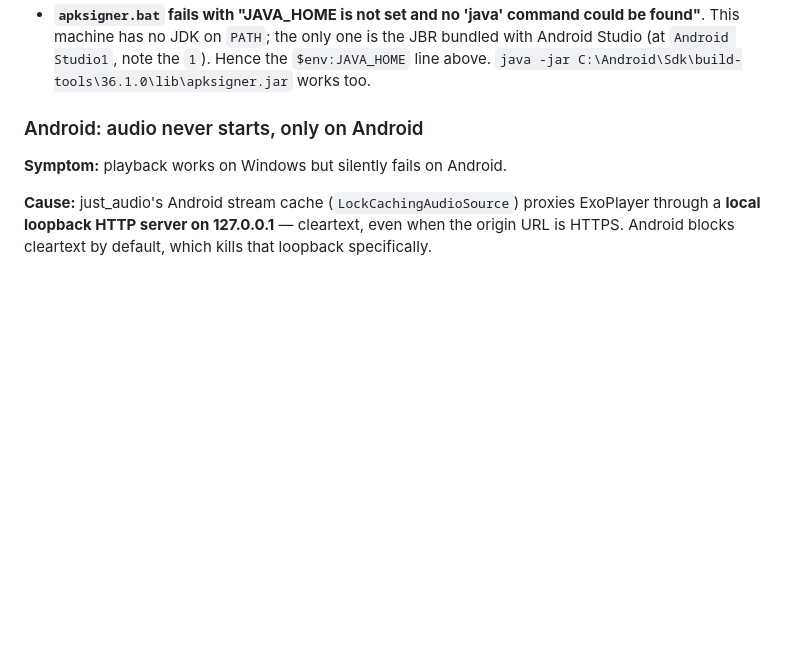
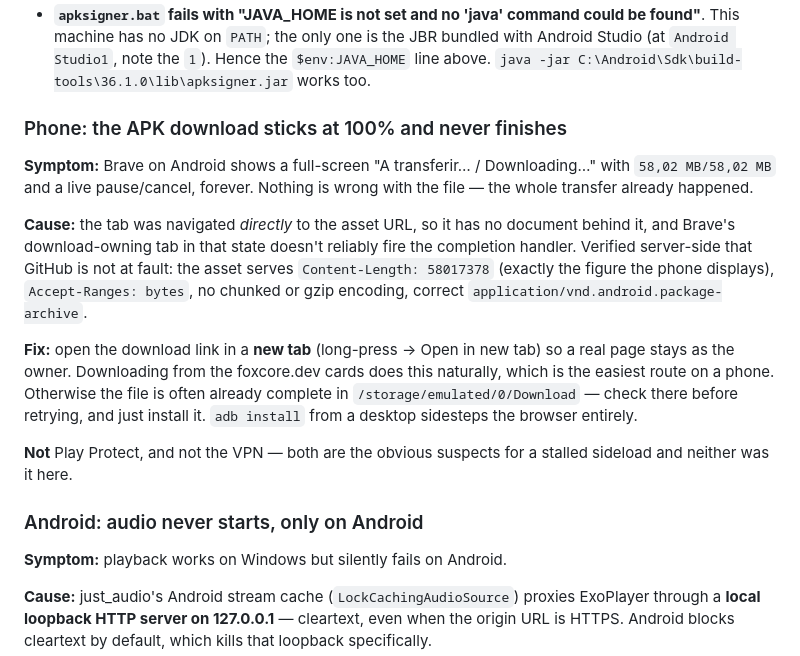
Before and after one commit to Raposo06/Anywhere-Music-Player, a Markdown page: docs/operations.md, the part around the change. Drawn GitHub-style; blank space fills up the shorter version.

Commit message:
docs: record the Brave stuck-at-100% APK download trap
Brave on Android leaves a tab navigated straight to a release asset in a
permanent "downloading" state at 100%. Opening the link in a new tab (as
the foxcore.dev cards do) completes normally. Notes the server-side
evidence that GitHub is serving the asset correctly, and that Play
Protect and the VPN were both red herrings.

Co-Authored-By: Claude Opus 5 <noreply@anthropic.com>

```diff
--- a/docs/operations.md
+++ b/docs/operations.md
@@ -214,6 +214,29 @@ Two traps in that one command, both of which read as failures and are not:
   bundled with Android Studio (at `Android Studio1`, note the `1`). Hence the
   `$env:JAVA_HOME` line above. `java -jar
   C:\Android\Sdk\build-tools\36.1.0\lib\apksigner.jar` works too.
+
+### Phone: the APK download sticks at 100% and never finishes
+
+**Symptom:** Brave on Android shows a full-screen "A transferir… / Downloading…"
+with `58,02 MB/58,02 MB` and a live pause/cancel, forever. Nothing is wrong with
+the file — the whole transfer already happened.
+
+**Cause:** the tab was navigated *directly* to the asset URL, so it has no
+document behind it, and Brave's download-owning tab in that state doesn't
+reliably fire the completion handler. Verified server-side that GitHub is not at
+fault: the asset serves `Content-Length: 58017378` (exactly the figure the phone
+displays), `Accept-Ranges: bytes`, no chunked or gzip encoding, correct
+`application/vnd.android.package-archive`.
+
+**Fix:** open the download link in a **new tab** (long-press → Open in new tab)
+so a real page stays as the owner. Downloading from the foxcore.dev cards does
+this naturally, which is the easiest route on a phone. Otherwise the file is
+often already complete in `/storage/emulated/0/Download` — check there before
+retrying, and just install it. `adb install` from a desktop sidesteps the
+browser entirely.
+
+**Not** Play Protect, and not the VPN — both are the obvious suspects for a
+stalled sideload and neither was it here.
 
 ### Android: audio never starts, only on Android
 
```
